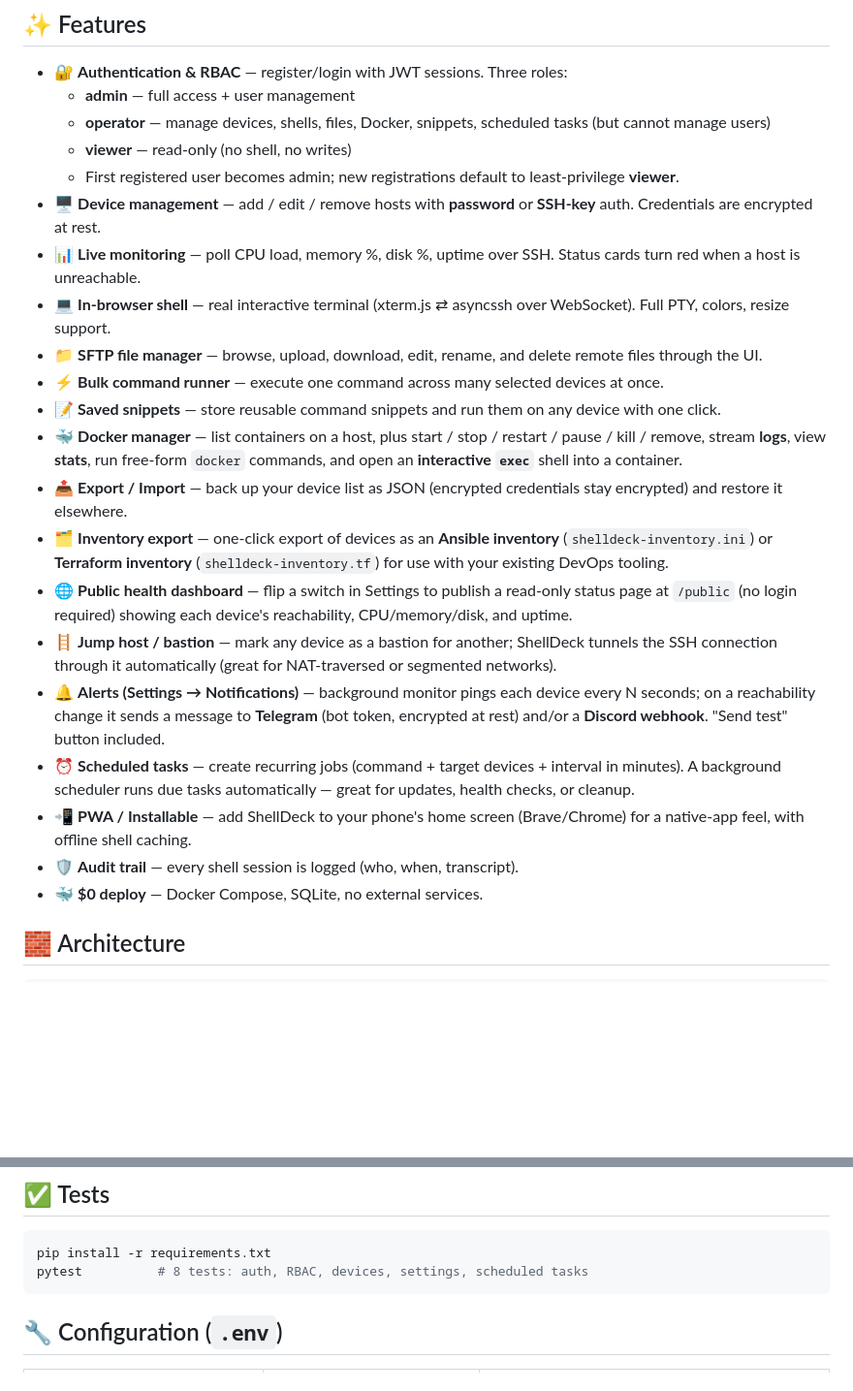
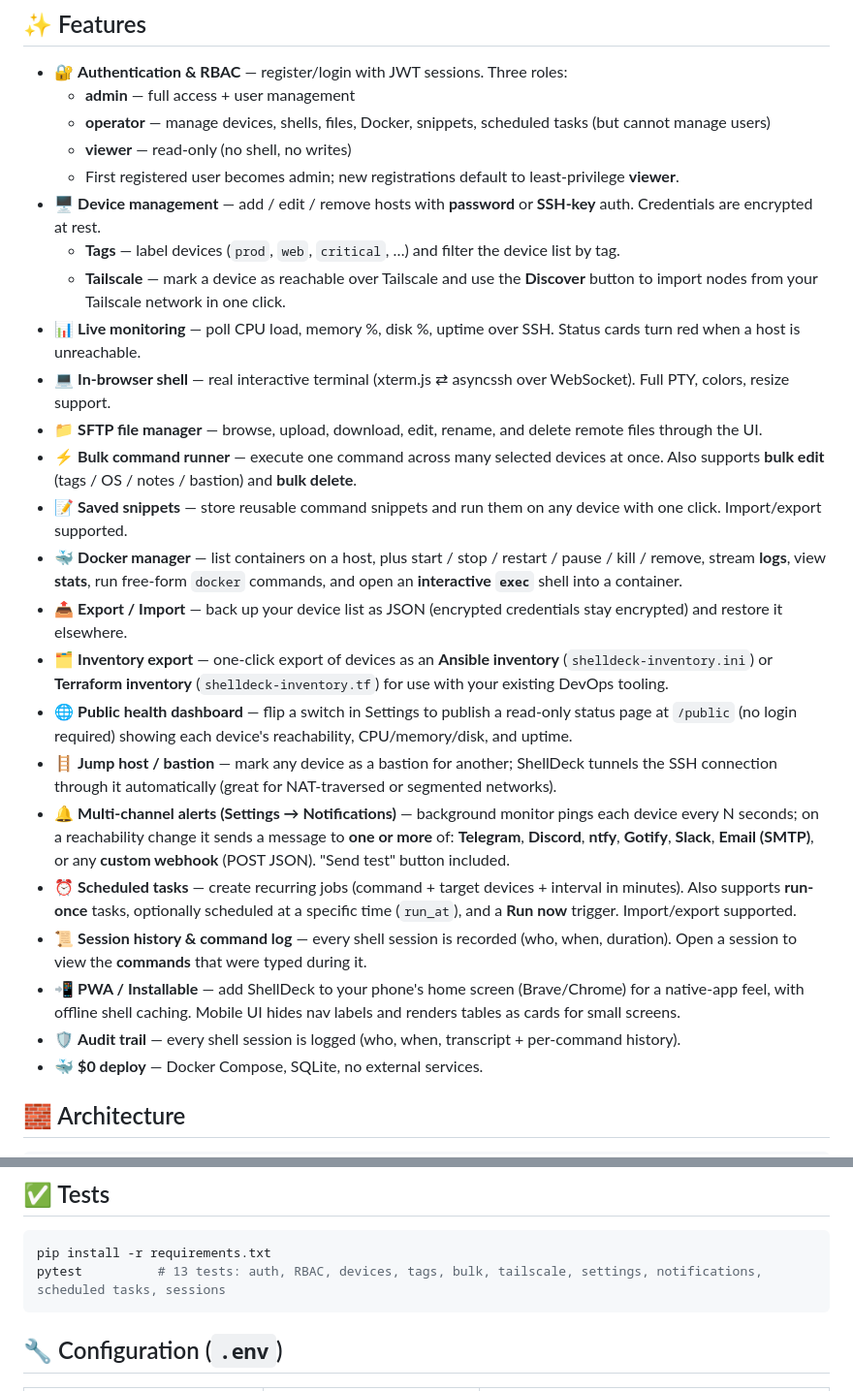
Before and after one commit to Vandexuzu/ShellDeck, a Markdown page: README.md, 2 parts joined by grey strips. Shown at 97% size. Rendered like a GitHub page; blank space fills up the shorter version.

````diff
--- a/README.md
+++ b/README.md
@@ -18,20 +18,23 @@ Add your servers, VMs, and IoT devices, see live health (CPU / memory / disk / u
   - **viewer** — read-only (no shell, no writes)
   - First registered user becomes admin; new registrations default to least-privilege **viewer**.
 - 🖥 **Device management** — add / edit / remove hosts with **password** or **SSH-key** auth. Credentials are encrypted at rest.
+  - **Tags** — label devices (`prod`, `web`, `critical`, …) and filter the device list by tag.
+  - **Tailscale** — mark a device as reachable over Tailscale and use the **Discover** button to import nodes from your Tailscale network in one click.
 - 📊 **Live monitoring** — poll CPU load, memory %, disk %, uptime over SSH. Status cards turn red when a host is unreachable.
 - 💻 **In-browser shell** — real interactive terminal (xterm.js ⇄ asyncssh over WebSocket). Full PTY, colors, resize support.
 - 📁 **SFTP file manager** — browse, upload, download, edit, rename, and delete remote files through the UI.
-- ⚡ **Bulk command runner** — execute one command across many selected devices at once.
-- 📝 **Saved snippets** — store reusable command snippets and run them on any device with one click.
+- ⚡ **Bulk command runner** — execute one command across many selected devices at once. Also supports **bulk edit** (tags / OS / notes / bastion) and **bulk delete**.
+- 📝 **Saved snippets** — store reusable command snippets and run them on any device with one click. Import/export supported.
 - 🐳 **Docker manager** — list containers on a host, plus start / stop / restart / pause / kill / remove, stream **logs**, view **stats**, run free-form `docker` commands, and open an **interactive `exec`** shell into a container.
 - 📤 **Export / Import** — back up your device list as JSON (encrypted credentials stay encrypted) and restore it elsewhere.
 - 🗂 **Inventory export** — one-click export of devices as an **Ansible inventory** (`shelldeck-inventory.ini`) or **Terraform inventory** (`shelldeck-inventory.tf`) for use with your existing DevOps tooling.
 - 🌐 **Public health dashboard** — flip a switch in Settings to publish a read-only status page at `/public` (no login required) showing each device's reachability, CPU/memory/disk, and uptime.
 - 🪜 **Jump host / bastion** — mark any device as a bastion for another; ShellDeck tunnels the SSH connection through it automatically (great for NAT-traversed or segmented networks).
-- 🔔 **Alerts (Settings → Notifications)** — background monitor pings each device every N seconds; on a reachability change it sends a message to **Telegram** (bot token, encrypted at rest) and/or a **Discord webhook**. "Send test" button included.
-- ⏰ **Scheduled tasks** — create recurring jobs (command + target devices + interval in minutes). A background scheduler runs due tasks automatically — great for updates, health checks, or cleanup.
-- 📲 **PWA / Installable** — add ShellDeck to your phone's home screen (Brave/Chrome) for a native-app feel, with offline shell caching.
-- 🛡 **Audit trail** — every shell session is logged (who, when, transcript).
+- 🔔 **Multi-channel alerts (Settings → Notifications)** — background monitor pings each device every N seconds; on a reachability change it sends a message to **one or more** of: **Telegram**, **Discord**, **ntfy**, **Gotify**, **Slack**, **Email (SMTP)**, or any **custom webhook** (POST JSON). "Send test" button included.
+- ⏰ **Scheduled tasks** — create recurring jobs (command + target devices + interval in minutes). Also supports **run-once** tasks, optionally scheduled at a specific time (`run_at`), and a **Run now** trigger. Import/export supported.
+- 📜 **Session history & command log** — every shell session is recorded (who, when, duration). Open a session to view the **commands** that were typed during it.
+- 📲 **PWA / Installable** — add ShellDeck to your phone's home screen (Brave/Chrome) for a native-app feel, with offline shell caching. Mobile UI hides nav labels and renders tables as cards for small screens.
+- 🛡 **Audit trail** — every shell session is logged (who, when, transcript + per-command history).
 - 🐳 **$0 deploy** — Docker Compose, SQLite, no external services.
 
 ## 🧱 Architecture
@@ -97,7 +100,7 @@ Then open http://localhost:8000 and register your first user.
 
 ```bash
 pip install -r requirements.txt
-pytest          # 8 tests: auth, RBAC, devices, settings, scheduled tasks
+pytest          # 13 tests: auth, RBAC, devices, tags, bulk, tailscale, settings, notifications, scheduled tasks, sessions
 ```
 
 ## 🔧 Configuration (`.env`)
````
Also changed, not shown: other parts of README.md (+28 -6 lines).
